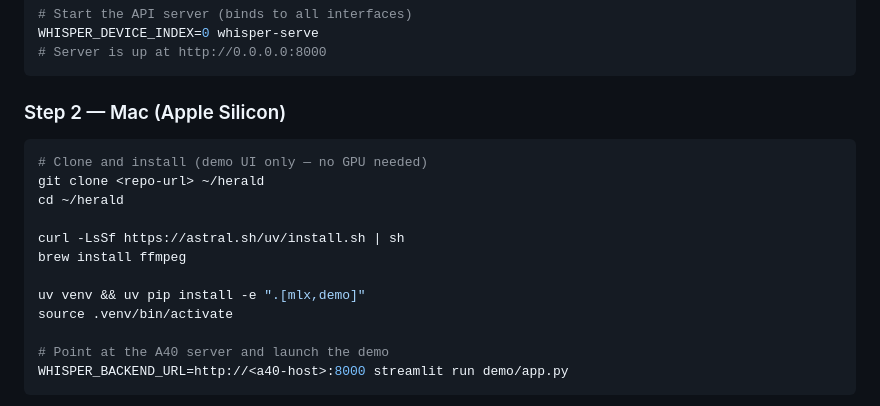
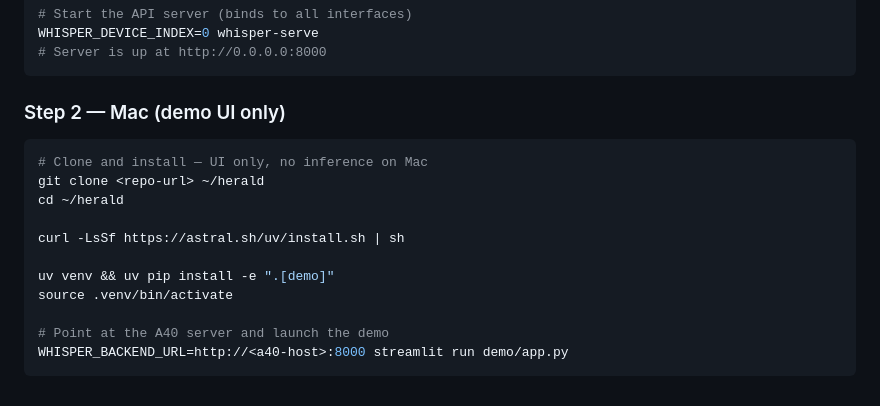
Before and after one commit to sedillo/herald, a Markdown page: README.md, the part around the change. Rendered like a GitHub page.

Commit message:
docs: fix Mac client install — demo only, no mlx or ffmpeg
Mac in the client+server combo only runs Streamlit UI.
[demo] (streamlit + requests) is all it needs.

Co-Authored-By: Claude Sonnet 4.6 <noreply@anthropic.com>

````diff
--- a/README.md
+++ b/README.md
@@ -65,17 +65,16 @@ WHISPER_DEVICE_INDEX=0 whisper-serve
 # Server is up at http://0.0.0.0:8000
 ```
 
-### Step 2 — Mac (Apple Silicon)
+### Step 2 — Mac (demo UI only)
 
 ```bash
-# Clone and install (demo UI only — no GPU needed)
+# Clone and install — UI only, no inference on Mac
 git clone <repo-url> ~/herald
 cd ~/herald
 
 curl -LsSf https://astral.sh/uv/install.sh | sh
-brew install ffmpeg
 
-uv venv && uv pip install -e ".[mlx,demo]"
+uv venv && uv pip install -e ".[demo]"
 source .venv/bin/activate
 
 # Point at the A40 server and launch the demo
````
